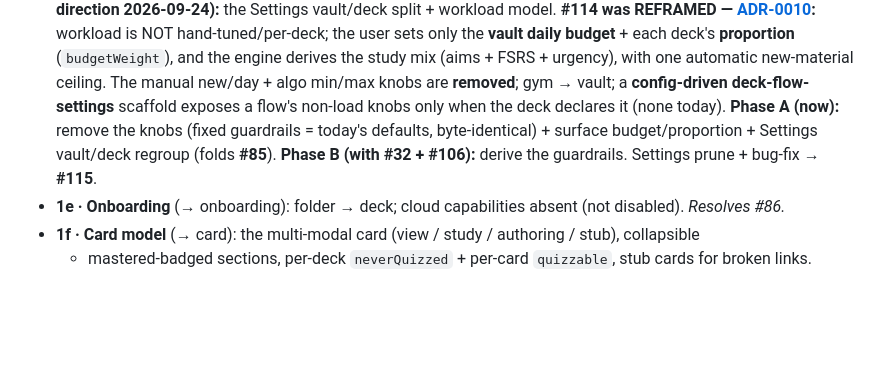
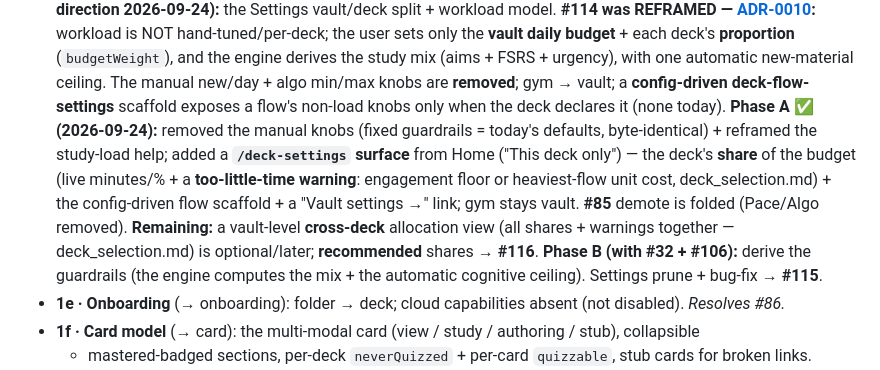
Before and after one commit to kuehlein/onyx, a Markdown page: docs/roadmap.md, the part around the change. Rendered like a GitHub page; blank space fills up the shorter version.

Commit message:
docs(roadmap): 1d Phase A done (deck-settings surface + share warning)
Records Phase A complete: manual workload knobs removed (byte-identical);
/deck-settings surface from Home with the share control + too-little-time warning
+ flow scaffold + Vault-settings link; #85 demote folded. Notes the remaining
optional cross-deck allocation view + #116 recommended shares, and Phase B (the
derived engine, coupled to #32 + #106).

Co-Authored-By: Claude Opus 4.8 <noreply@anthropic.com>

```diff
--- a/docs/roadmap.md
+++ b/docs/roadmap.md
@@ -263,9 +263,15 @@ model before we add features, so we build on the right shape.
   **proportion** (`budgetWeight`), and the engine derives the study mix (aims + FSRS + urgency), with one
   automatic new-material ceiling. The manual new/day + algo min/max knobs are **removed**; gym → vault;
   a **config-driven deck-flow-settings** scaffold exposes a flow's non-load knobs only when the deck
-  declares it (none today). **Phase A (now):** remove the knobs (fixed guardrails = today's defaults,
-  byte-identical) + surface budget/proportion + Settings vault/deck regroup (folds **#85**). **Phase B
-  (with #32 + #106):** derive the guardrails. Settings prune + bug-fix → **#115**.
+  declares it (none today). **Phase A ✅ (2026-09-24):** removed the manual knobs (fixed guardrails =
+  today's defaults, byte-identical) + reframed the study-load help; added a **`/deck-settings` surface**
+  from Home ("This deck only") — the deck's **share** of the budget (live minutes/% + a
+  **too-little-time warning**: engagement floor or heaviest-flow unit cost, deck_selection.md) + the
+  config-driven flow scaffold + a "Vault settings →" link; gym stays vault. **#85** demote is folded
+  (Pace/Algo removed). **Remaining:** a vault-level **cross-deck** allocation view (all shares +
+  warnings together — deck_selection.md) is optional/later; **recommended** shares → **#116**. **Phase
+  B (with #32 + #106):** derive the guardrails (the engine computes the mix + the automatic cognitive
+  ceiling). Settings prune + bug-fix → **#115**.
 - **1e · Onboarding** (→ onboarding): folder → deck; cloud capabilities absent (not disabled).
   *Resolves #86.*
 - **1f · Card model** (→ card): the multi-modal card (view / study / authoring / stub), collapsible
```
